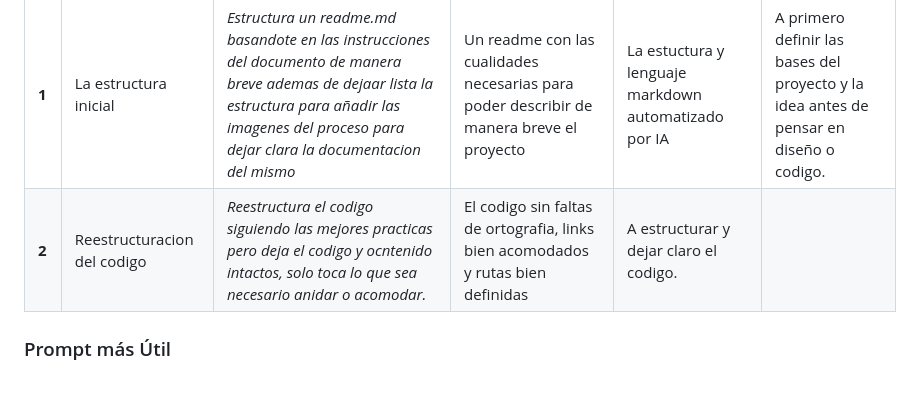
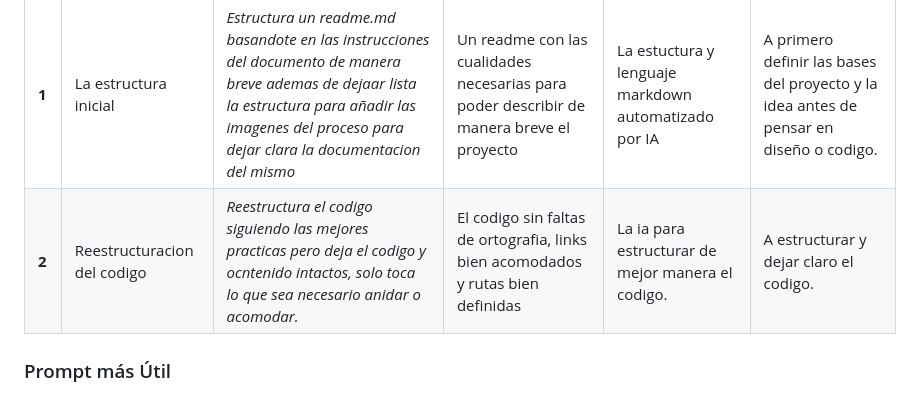
Before and after one commit to Bri-idk/EnrqueSiendo_tu_gusto, a Markdown page: README.md, the part around the change. Drawn GitHub-style.

Commit message:
modificacion del readme
nada mas que un cambio

```diff
--- a/README.md
+++ b/README.md
@@ -35,7 +35,7 @@ Este proyecto es una página web responsiva desarrollada como práctica individu
 | #     | ¿Qué necesitábamos?         | Prompt                                                                                                                                                                                                       | ¿Qué respondió?                                                                          | ¿Qué utilicé?                                        | ¿Qué aprendí?                                                                          |
 | ----- | --------------------------- | ------------------------------------------------------------------------------------------------------------------------------------------------------------------------------------------------------------ | ---------------------------------------------------------------------------------------- | ---------------------------------------------------- | -------------------------------------------------------------------------------------- |
 | **1** | La estructura inicial       | _Estructura un readme.md basandote en las instrucciones del documento de manera breve ademas de dejaar lista la estructura para añadir las imagenes del proceso para dejar clara la documentacion del mismo_ | Un readme con las cualidades necesarias para poder describir de manera breve el proyecto | La estuctura y lenguaje markdown automatizado por IA | A primero definir las bases del proyecto y la idea antes de pensar en diseño o codigo. |
-| **2** | Reestructuracion del codigo | _Reestructura el codigo siguiendo las mejores practicas pero deja el codigo y ocntenido intactos, solo toca lo que sea necesario anidar o acomodar._                                                         | El codigo sin faltas de ortografia, links bien acomodados y rutas bien definidas         | A estructurar y dejar claro el codigo.               |
+| **2** | Reestructuracion del codigo | _Reestructura el codigo siguiendo las mejores practicas pero deja el codigo y ocntenido intactos, solo toca lo que sea necesario anidar o acomodar._                                                         | El codigo sin faltas de ortografia, links bien acomodados y rutas bien definidas         | La ia para estructurar de mejor manera el codigo.              | A estructurar y dejar claro el codigo.
 
 ### Prompt más Útil
 
```
